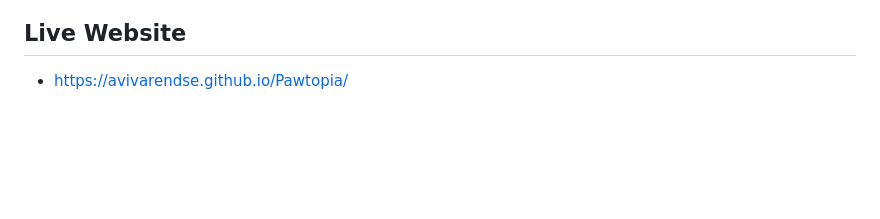
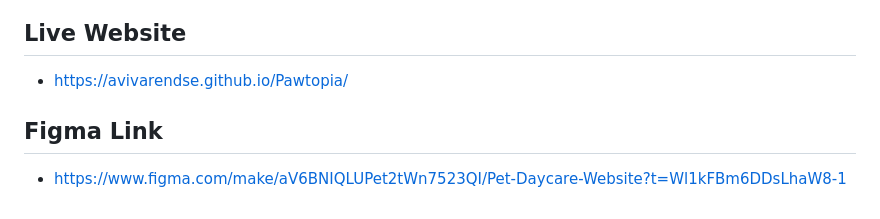
Before and after one commit to avivarendse/Pawtopia, a Markdown page: README.md, the part around the change. Drawn GitHub-style; blank space fills up the shorter version.

```diff
--- a/README.md
+++ b/README.md
@@ -457,3 +457,5 @@ If we could improve anything, we would add more advanced features such as online
 - https://github.com/avivarendse/Pawtopia
 ## Live Website
 - https://avivarendse.github.io/Pawtopia/
+## Figma Link
+- https://www.figma.com/make/aV6BNIQLUPet2tWn7523QI/Pet-Daycare-Website?t=Wl1kFBm6DDsLhaW8-1
```
